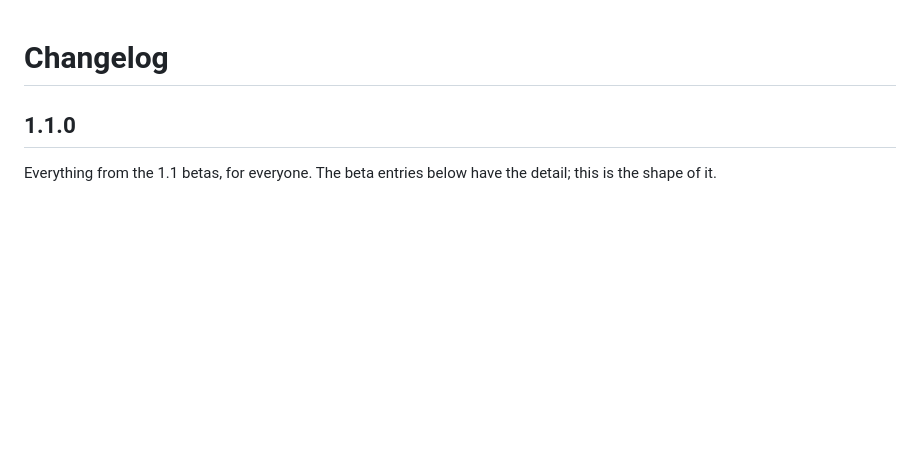
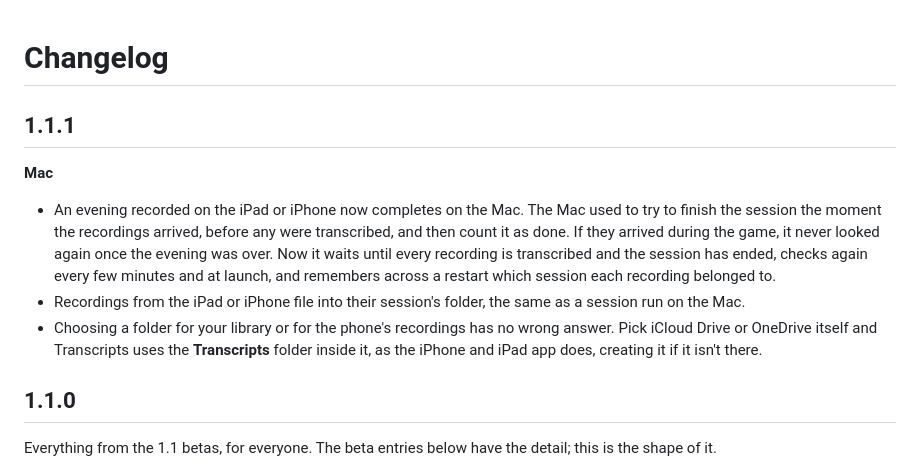
Before and after one commit to doughatcher/transcripts, a Markdown page: docs/guide/changelog.md, the part around the change. GitHub-like rendering; blank space fills up the shorter version.

Commit message:
Write the 1.1.1 changelog
Co-Authored-By: Claude Opus 5.5 <noreply@anthropic.com>

```diff
--- a/docs/guide/changelog.md
+++ b/docs/guide/changelog.md
@@ -1,4 +1,22 @@
 # Changelog
+
+## 1.1.1
+
+**Mac**
+
+- An evening recorded on the iPad or iPhone now completes on the Mac. The Mac
+  used to try to finish the session the moment the recordings arrived, before
+  any were transcribed, and then count it as done. If they arrived during the
+  game, it never looked again once the evening was over. Now it waits until
+  every recording is transcribed and the session has ended, checks again every
+  few minutes and at launch, and remembers across a restart which session each
+  recording belonged to.
+- Recordings from the iPad or iPhone file into their session's folder, the same
+  as a session run on the Mac.
+- Choosing a folder for your library or for the phone's recordings has no
+  wrong answer. Pick iCloud Drive or OneDrive itself and Transcripts uses the
+  **Transcripts** folder inside it, as the iPhone and iPad app does, creating it
+  if it isn't there.
 
 ## 1.1.0
 
```
